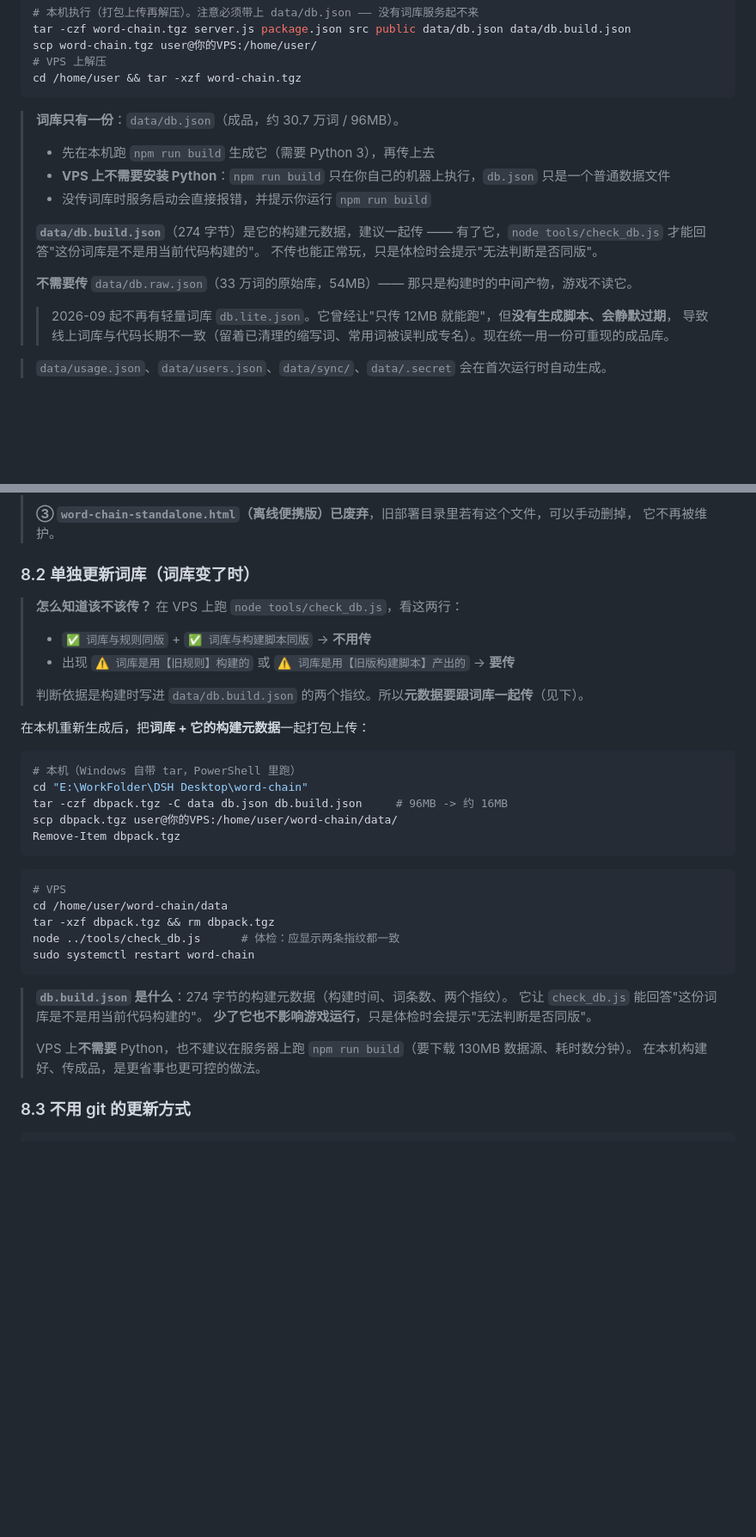
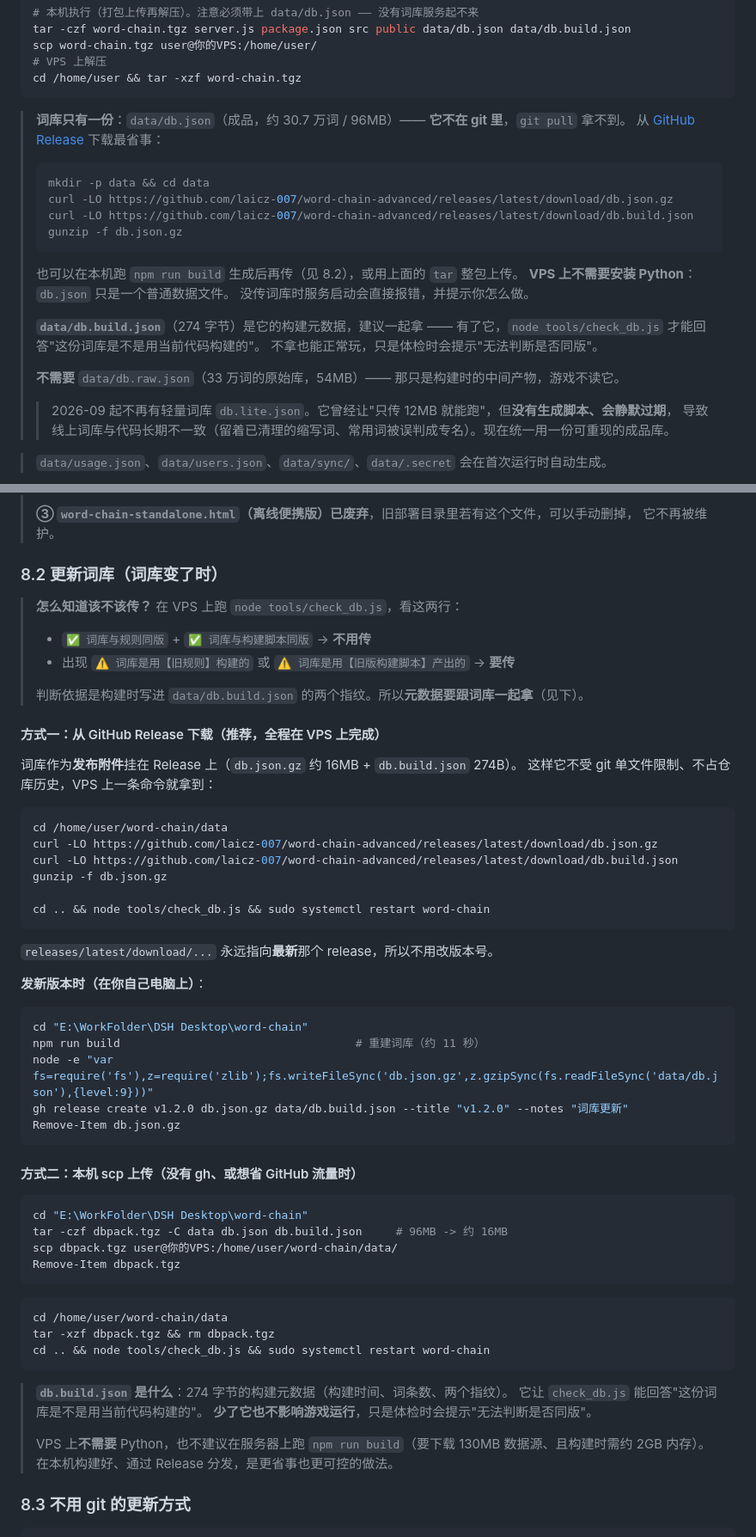
Before and after one commit to laicz-007/word-chain-advanced, a Markdown page: DEPLOY.md, 2 parts joined by grey strips. Shown at 86% size. GitHub-like rendering; blank space fills up the shorter version.

Commit message:
docs(deploy): 词库改走 GitHub Release 分发（首选），scp 降为备选
用户指出 Release 才是正解 —— 确实如此：
  · 发布附件单个可到 2GB，不受 git 单文件 100MiB 限制
  · 不占 git 历史（本仓库 v1.0.0 起就在用这个方式挂 db.json.gz）
  · VPS 上两条 curl 就拿到，全程不用碰本机
  · releases/latest/download/... 是稳定地址，不用改版本号

DEPLOY.md 8.2 改为：方式一 Release 下载（推荐）/ 方式二 本机 scp（备选），
并补上发新版本时在本机打包附件与 gh release create 的命令。
首次部署章节也改为优先给 Release 的 curl 命令。

已创建 v1.1.0：附件 db.json.gz（16.4MB）+ db.build.json，
latest 下载地址实测 HTTP 200 且大小正确。

````diff
--- a/DEPLOY.md
+++ b/DEPLOY.md
@@ -41,16 +41,25 @@ scp word-chain.tgz user@你的VPS:/home/user/
 cd /home/user && tar -xzf word-chain.tgz
 ```
 
-> **词库只有一份**：`data/db.json`（成品，约 30.7 万词 / 96MB）。
-> - 先在本机跑 `npm run build` 生成它（需要 Python 3），再传上去
-> - **VPS 上不需要安装 Python**：`npm run build` 只在你自己的机器上执行，`db.json` 只是一个普通数据文件
-> - 没传词库时服务启动会直接报错，并提示你运行 `npm run build`
+> **词库只有一份**：`data/db.json`（成品，约 30.7 万词 / 96MB）—— **它不在 git 里**，`git pull` 拿不到。
+> 从 [GitHub Release](https://github.com/laicz-007/word-chain-advanced/releases/latest) 下载最省事：
 >
-> **`data/db.build.json`**（274 字节）是它的构建元数据，建议一起传 ——
+> ```bash
+> mkdir -p data && cd data
+> curl -LO https://github.com/laicz-007/word-chain-advanced/releases/latest/download/db.json.gz
+> curl -LO https://github.com/laicz-007/word-chain-advanced/releases/latest/download/db.build.json
+> gunzip -f db.json.gz
+> ```
+>
+> 也可以在本机跑 `npm run build` 生成后再传（见 8.2），或用上面的 `tar` 整包上传。
+> **VPS 上不需要安装 Python**：`db.json` 只是一个普通数据文件。
+> 没传词库时服务启动会直接报错，并提示你怎么做。
+>
+> **`data/db.build.json`**（274 字节）是它的构建元数据，建议一起拿 ——
 > 有了它，`node tools/check_db.js` 才能回答"这份词库是不是用当前代码构建的"。
-> 不传也能正常玩，只是体检时会提示"无法判断是否同版"。
+> 不拿也能正常玩，只是体检时会提示"无法判断是否同版"。
 >
-> **不需要传** `data/db.raw.json`（33 万词的原始库，54MB）—— 那只是构建时的中间产物，游戏不读它。
+> **不需要** `data/db.raw.json`（33 万词的原始库，54MB）—— 那只是构建时的中间产物，游戏不读它。
 >
 > > 2026-09 起不再有轻量词库 `db.lite.json`。它曾经让"只传 12MB 就能跑"，但**没有生成脚本、会静默过期**，
 > > 导致线上词库与代码长期不一致（留着已清理的缩写词、常用词被误判成专名）。现在统一用一份可重现的成品库。
@@ -191,18 +200,43 @@ node healthcheck.js           # 26 项自检，确认真的活着
 > **③ `word-chain-standalone.html`（离线便携版）已废弃**，旧部署目录里若有这个文件，可以手动删掉，
 > 它不再被维护。
 
-### 8.2 单独更新词库（词库变了时）
+### 8.2 更新词库（词库变了时）
 
 > **怎么知道该不该传？** 在 VPS 上跑 `node tools/check_db.js`，看这两行：
 > - `✅ 词库与规则同版` + `✅ 词库与构建脚本同版` → **不用传**
 > - 出现 `⚠️ 词库是用【旧规则】构建的` 或 `⚠️ 词库是用【旧版构建脚本】产出的` → **要传**
 >
-> 判断依据是构建时写进 `data/db.build.json` 的两个指纹。所以**元数据要跟词库一起传**（见下）。
+> 判断依据是构建时写进 `data/db.build.json` 的两个指纹。所以**元数据要跟词库一起拿**（见下）。
 
-在本机重新生成后，把**词库 + 它的构建元数据**一起打包上传：
+#### 方式一：从 GitHub Release 下载（推荐，全程在 VPS 上完成）
+
+词库作为**发布附件**挂在 Release 上（`db.json.gz` 约 16MB + `db.build.json` 274B）。
+这样它不受 git 单文件限制、不占仓库历史，VPS 上一条命令就拿到：
+
+```bash
+cd /home/user/word-chain/data
+curl -LO https://github.com/laicz-007/word-chain-advanced/releases/latest/download/db.json.gz
+curl -LO https://github.com/laicz-007/word-chain-advanced/releases/latest/download/db.build.json
+gunzip -f db.json.gz
+
+cd .. && node tools/check_db.js && sudo systemctl restart word-chain
+```
+
+`releases/latest/download/...` 永远指向**最新**那个 release，所以不用改版本号。
+
+**发新版本时（在你自己电脑上）**：
 
 ```powershell
-# 本机（Windows 自带 tar，PowerShell 里跑）
+cd "E:\WorkFolder\DSH Desktop\word-chain"
+npm run build                                   # 重建词库（约 11 秒）
+node -e "var fs=require('fs'),z=require('zlib');fs.writeFileSync('db.json.gz',z.gzipSync(fs.readFileSync('data/db.json'),{level:9}))"
+gh release create v1.2.0 db.json.gz data/db.build.json --title "v1.2.0" --notes "词库更新"
+Remove-Item db.json.gz
+```
+
+#### 方式二：本机 scp 上传（没有 gh、或想省 GitHub 流量时）
+
+```powershell
 cd "E:\WorkFolder\DSH Desktop\word-chain"
 tar -czf dbpack.tgz -C data db.json db.build.json     # 96MB -> 约 16MB
 scp dbpack.tgz user@你的VPS:/home/user/word-chain/data/
@@ -210,19 +244,17 @@ Remove-Item dbpack.tgz
 ```
 
 ```bash
-# VPS
 cd /home/user/word-chain/data
 tar -xzf dbpack.tgz && rm dbpack.tgz
-node ../tools/check_db.js      # 体检：应显示两条指纹都一致
-sudo systemctl restart word-chain
+cd .. && node tools/check_db.js && sudo systemctl restart word-chain
 ```
 
 > **`db.build.json` 是什么**：274 字节的构建元数据（构建时间、词条数、两个指纹）。
 > 它让 `check_db.js` 能回答"这份词库是不是用当前代码构建的"。
 > **少了它也不影响游戏运行**，只是体检时会提示"无法判断是否同版"。
 >
-> VPS 上**不需要** Python，也不建议在服务器上跑 `npm run build`（要下载 130MB 数据源、耗时数分钟）。
-> 在本机构建好、传成品，是更省事也更可控的做法。
+> VPS 上**不需要** Python，也不建议在服务器上跑 `npm run build`（要下载 130MB 数据源、且构建时需约 2GB 内存）。
+> 在本机构建好、通过 Release 分发，是更省事也更可控的做法。
 
 ### 8.3 不用 git 的更新方式
 
````
